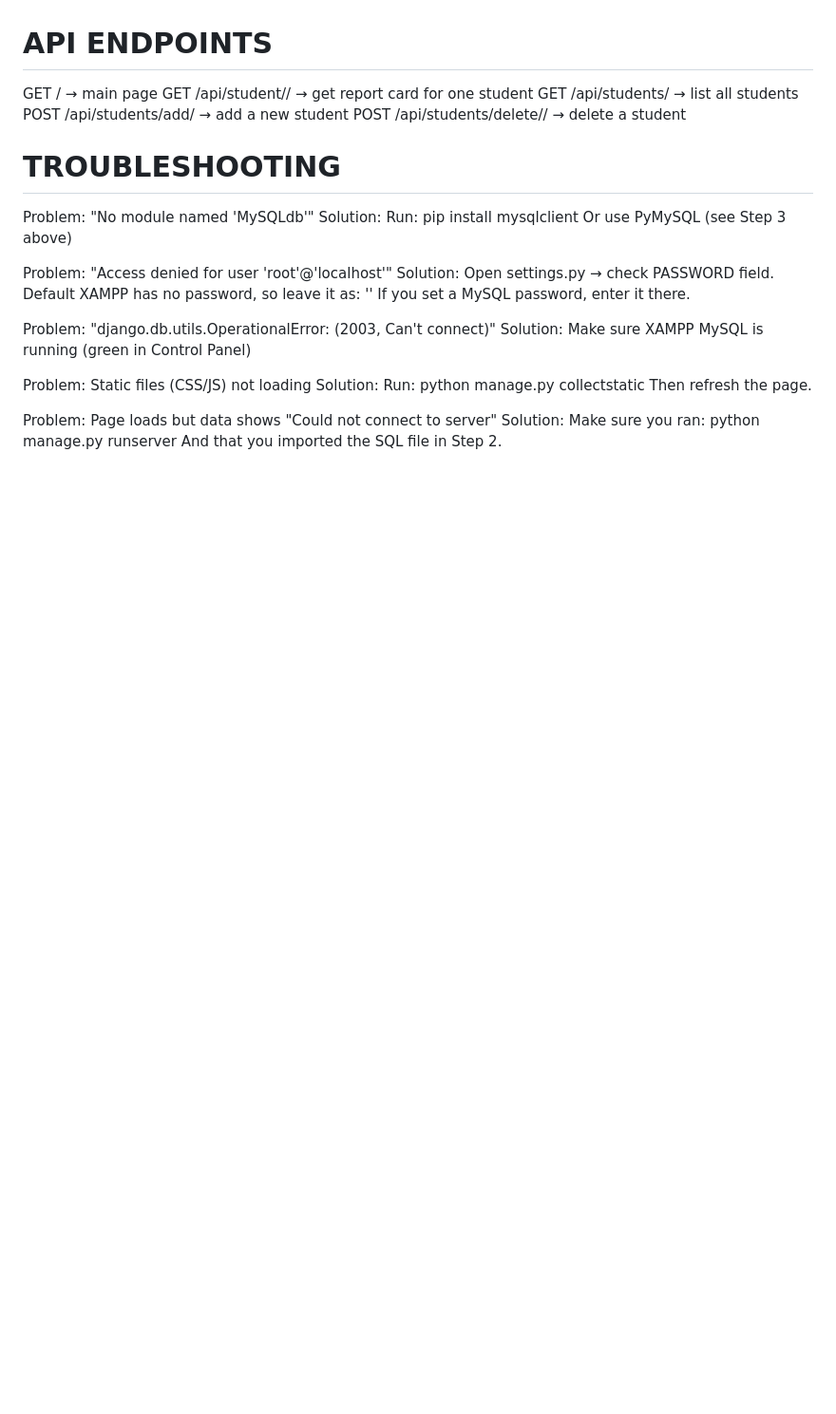
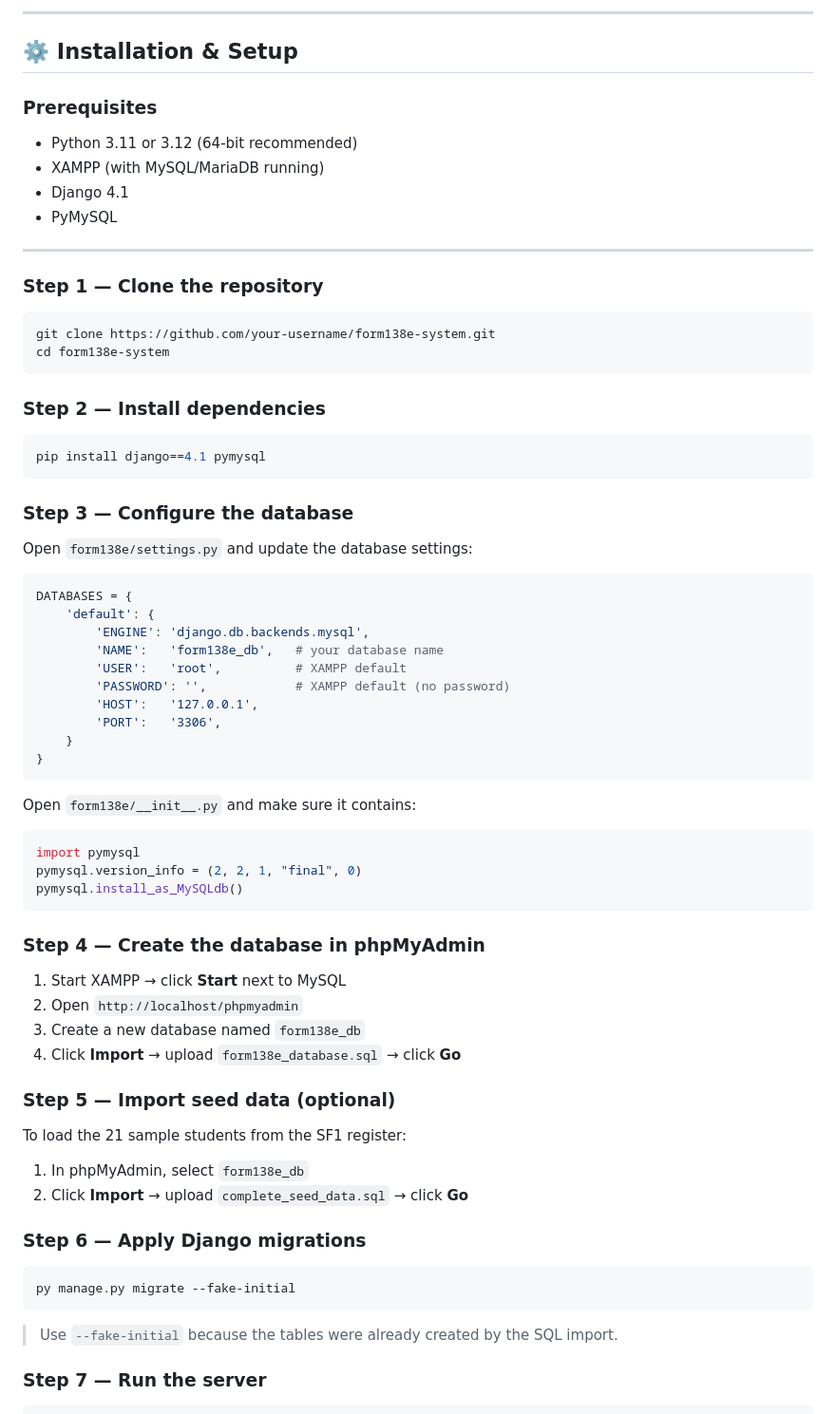
Before and after one commit to kennus4m2/form138e_django, a Markdown page: README.md, the part around one of its changes. Shown at 95% size. Drawn GitHub-style; blank space fills up the shorter version.

Commit message:
Revise README with enhanced features and setup instructions
Updated README to include new sections on features, troubleshooting, and installation steps.

````diff
--- a/README.md
+++ b/README.md
@@ -118,36 +62,76 @@ form138e_django/
 
+---
 
+## ⚙️ Installation & Setup
 
-  API ENDPOINTS
-==================================
+### Prerequisites
 
-GET  /                           → main page
-GET  /api/student/<lrn>/         → get report card for one student
-GET  /api/students/              → list all students
-POST /api/students/add/          → add a new student
-POST /api/students/delete/<lrn>/ → delete a student
+- Python 3.11 or 3.12 (64-bit recommended)
+- XAMPP (with MySQL/MariaDB running)
+- Django 4.1
+- PyMySQL
 
+---
 
+### Step 1 — Clone the repository
 
-  TROUBLESHOOTING
-=================================
+```bash
+git clone https://github.com/your-username/form138e-system.git
+cd form138e-system
+```
 
-Problem: "No module named 'MySQLdb'"
-Solution: Run:  pip install mysqlclient
-          Or use PyMySQL (see Step 3 above)
+### Step 2 — Install dependencies
 
-Problem: "Access denied for user 'root'@'localhost'"
-Solution: Open settings.py → check PASSWORD field.
-          Default XAMPP has no password, so leave it as: ''
-          If you set a MySQL password, enter it there.
+```bash
+pip install django==4.1 pymysql
+```
 
-Problem: "django.db.utils.OperationalError: (2003, Can't connect)"
-Solution: Make sure XAMPP MySQL is running (green in Control Panel)
+### Step 3 — Configure the database
 
-Problem: Static files (CSS/JS) not loading
-Solution: Run:  python manage.py collectstatic
-          Then refresh the page.
+Open `form138e/settings.py` and update the database settings:
 
-Problem: Page loads but data shows "Could not connect to server"
-Solution: Make sure you ran:  python manage.py runserver
-          And that you imported the SQL file in Step 2.
+```python
+DATABASES = {
+    'default': {
+        'ENGINE': 'django.db.backends.mysql',
+        'NAME':   'form138e_db',   # your database name
+        'USER':   'root',          # XAMPP default
+        'PASSWORD': '',            # XAMPP default (no password)
+        'HOST':   '127.0.0.1',
+        'PORT':   '3306',
+    }
+}
+```
+
+Open `form138e/__init__.py` and make sure it contains:
+
+```python
+import pymysql
+pymysql.version_info = (2, 2, 1, "final", 0)
+pymysql.install_as_MySQLdb()
+```
+
+### Step 4 — Create the database in phpMyAdmin
+
+1. Start XAMPP → click **Start** next to MySQL
+2. Open `http://localhost/phpmyadmin`
+3. Create a new database named `form138e_db`
+4. Click **Import** → upload `form138e_database.sql` → click **Go**
+
+### Step 5 — Import seed data (optional)
+
+To load the 21 sample students from the SF1 register:
+
+1. In phpMyAdmin, select `form138e_db`
+2. Click **Import** → upload `complete_seed_data.sql` → click **Go**
+
+### Step 6 — Apply Django migrations
+
+```bash
+py manage.py migrate --fake-initial
+```
+
+> Use `--fake-initial` because the tables were already created by the SQL import.
+
+### Step 7 — Run the server
+
````
Also changed, not shown: other parts of README.md (+155 -94 lines).
